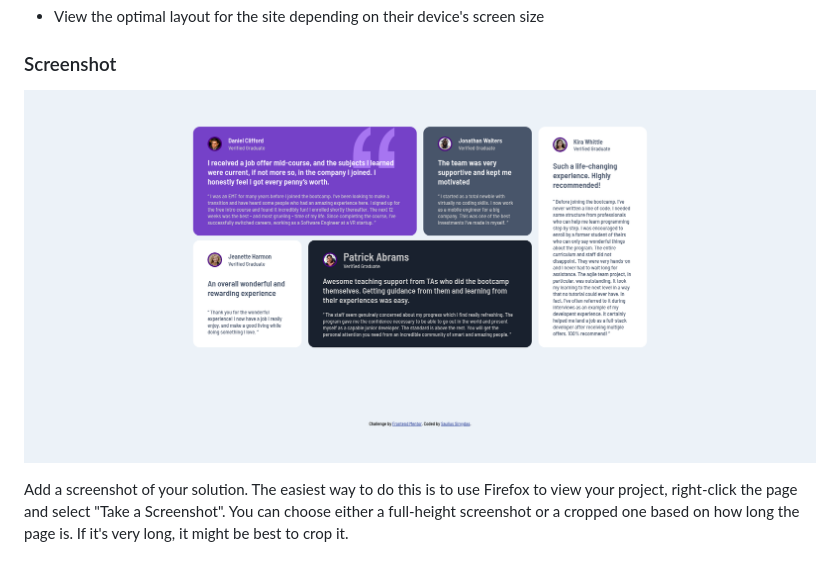
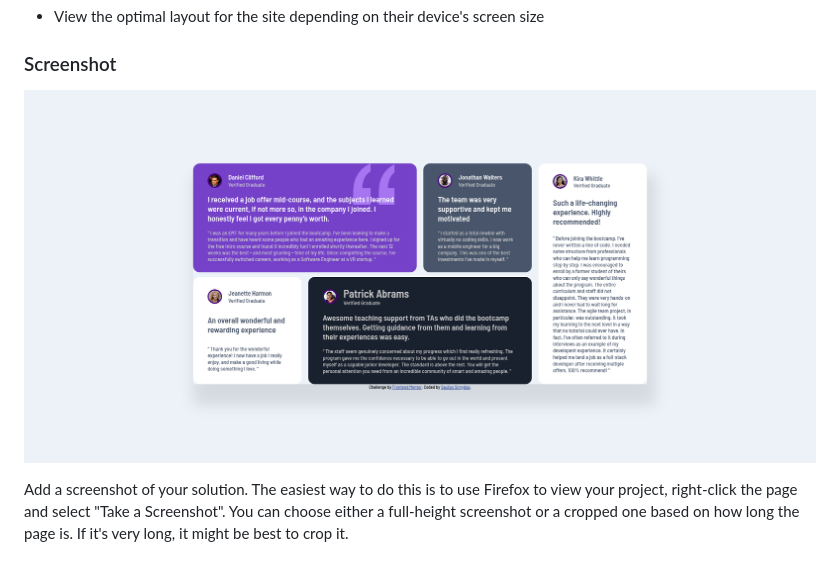
Before and after one commit to sausir1/testimonials-grid-section-main, a Markdown page: README.md, the part around the change. GitHub-like rendering; pictures changed too: Screenshot 2021-08-04 at 14-05-27 Frontend Mentor Testimonials grid section.png (deleted), Screenshot 2021-08-04 at 14-26-57 Frontend Mentor Testimonials grid section.png (added).

```diff
--- a/README.md
+++ b/README.md
@@ -22,7 +22,7 @@ Users should be able to:
 
 ### Screenshot
 
-![Screenshot](Screenshot%202021-08-04%20at%2014-05-27%20Frontend%20Mentor%20Testimonials%20grid%20section.png)
+![Screenshot](Screenshot%202021-08-04%20at%2014-26-57%20Frontend%20Mentor%20Testimonials%20grid%20section.png)
 
 Add a screenshot of your solution. The easiest way to do this is to use Firefox to view your project, right-click the page and select "Take a Screenshot". You
 can choose either a full-height screenshot or a cropped one based on how long the page is. If it's very long, it might be best to crop it.
```
Also changed, not shown: 1 other file.
